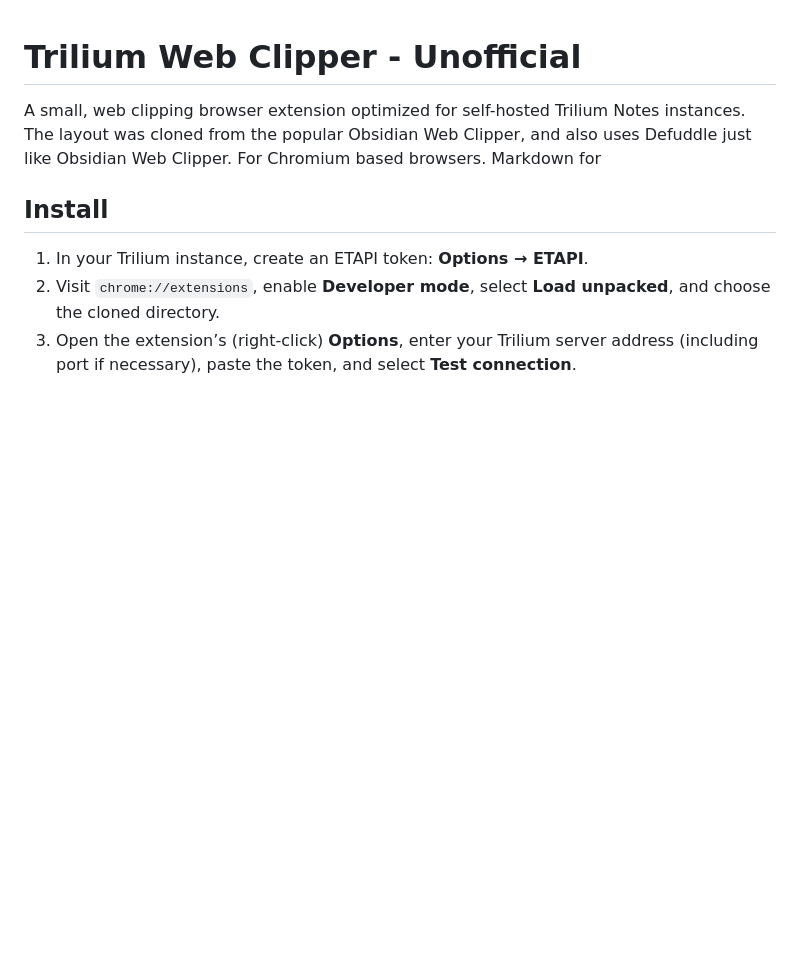
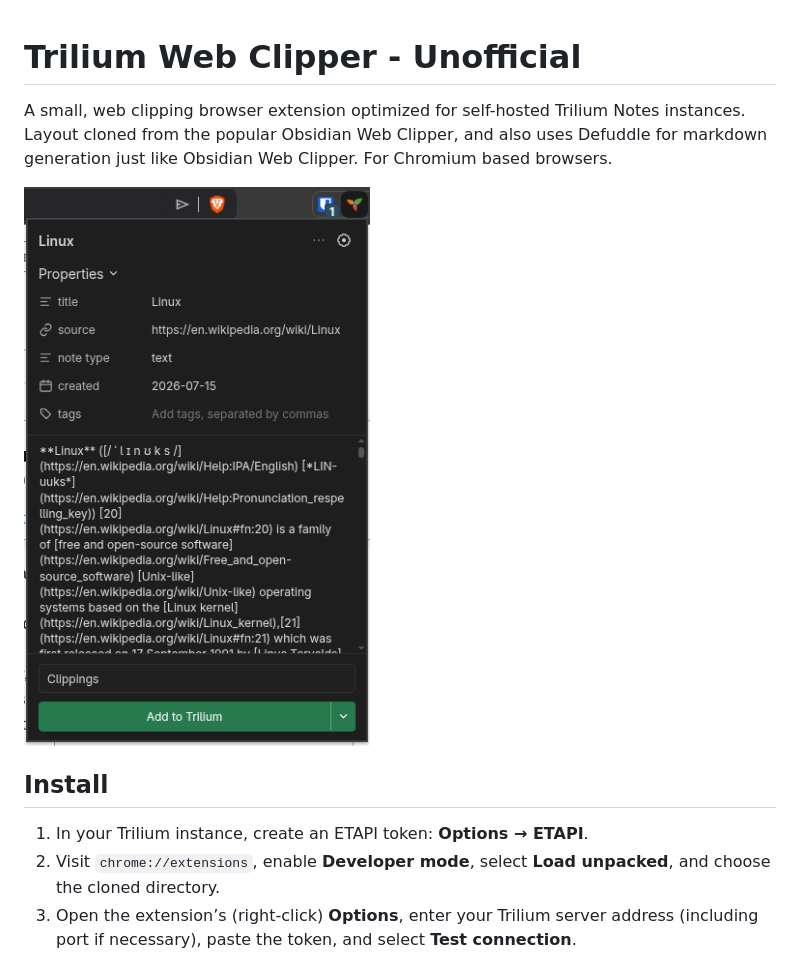
Before and after one commit to chrispository/trilium-web-clipper, a Markdown page: README.md, the part around the change. GitHub-like rendering; pictures changed too: .gitassets/clipper-popup.png (added); blank space fills up the shorter version.

```diff
--- a/README.md
+++ b/README.md
@@ -1,6 +1,8 @@
 # Trilium Web Clipper - Unofficial
 
-A small, web clipping browser extension optimized for self-hosted Trilium Notes instances. The layout was cloned from the popular Obsidian Web Clipper, and also uses Defuddle just like Obsidian Web Clipper. For Chromium based browsers. Markdown for
+A small, web clipping browser extension optimized for self-hosted Trilium Notes instances. Layout cloned from the popular Obsidian Web Clipper, and also uses Defuddle for markdown generation just like Obsidian Web Clipper. For Chromium based browsers.
+
+![Trilium Web Clipper popout](.gitassets/clipper-popup.png)
 
 ## Install
 
```
Also changed, not shown: 3 other files.
